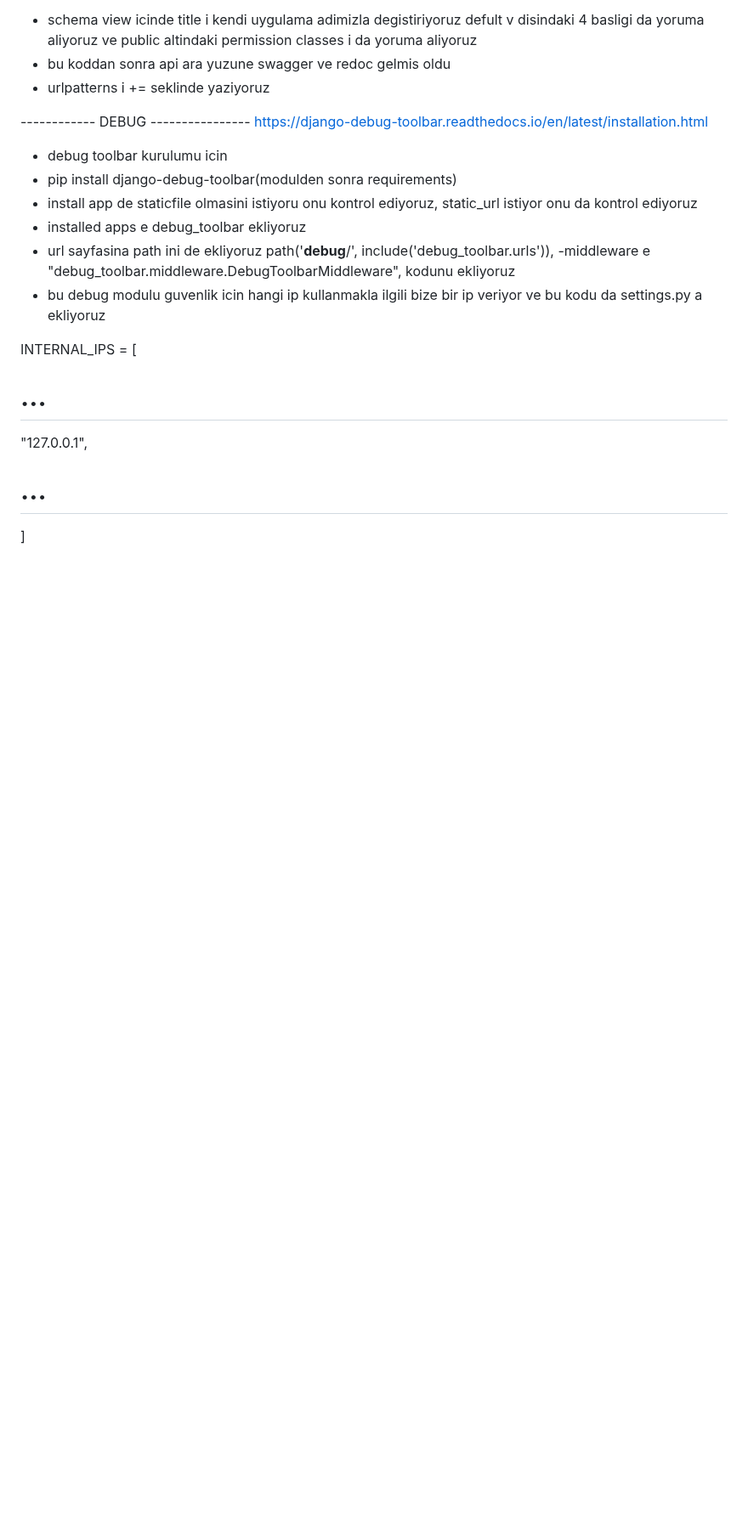
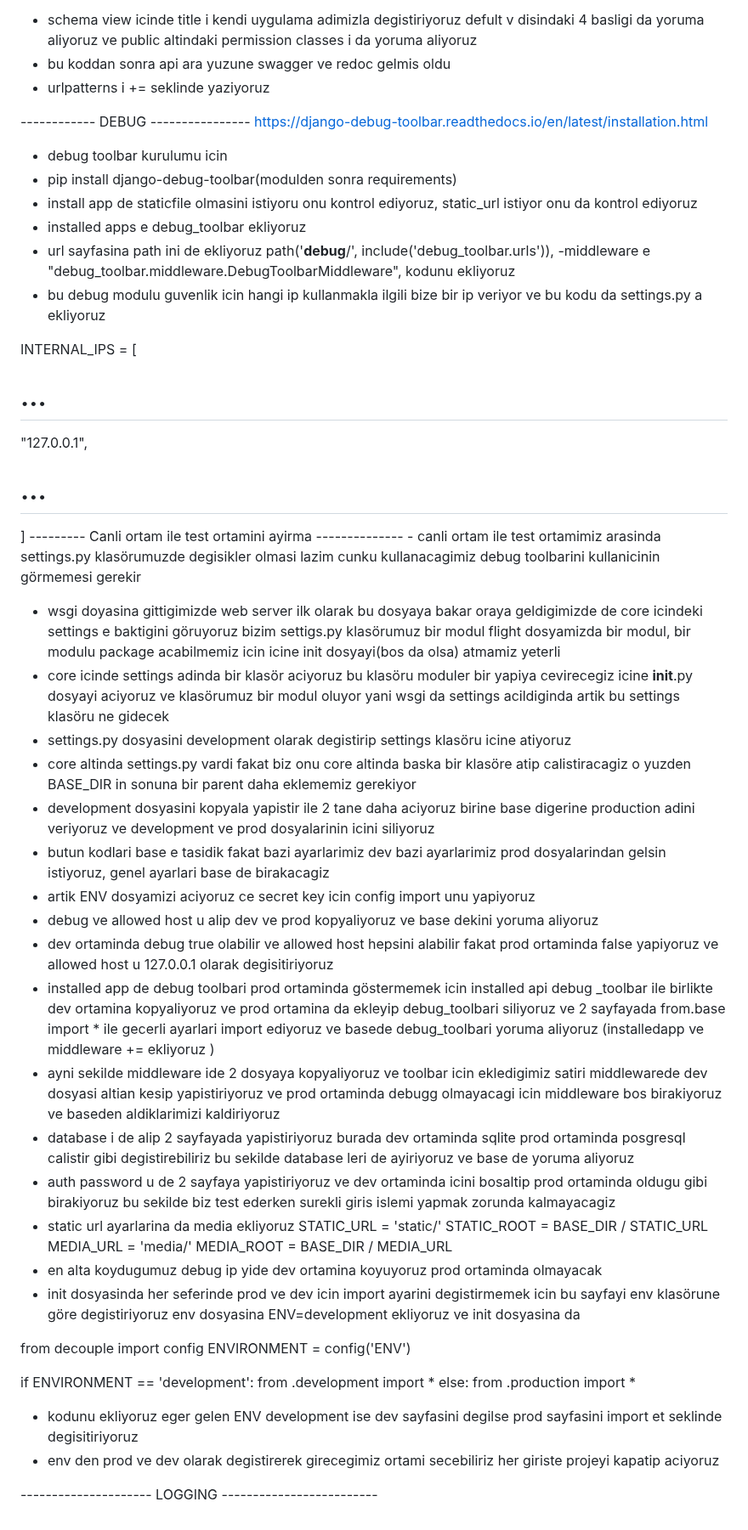
Before and after one commit to ysndmr1/python_lessons, a Markdown page: 018_FlightAPI_Setup/readme.md, the part around the change. Shown at 85% size. Rendered like a GitHub page; blank space fills up the shorter version.

Commit message:
FlightApp

```diff
--- a/018_FlightAPI_Setup/readme.md
+++ b/018_FlightAPI_Setup/readme.md
@@ -125,9 +125,47 @@ https://django-debug-toolbar.readthedocs.io/en/latest/installation.html
 - bu debug modulu guvenlik icin hangi ip kullanmakla ilgili bize bir ip veriyor ve bu kodu da settings.py a ekliyoruz
 
 ⁡⁢⁢⁢INTERNAL_IPS = [
+
 # ...
+
 "127.0.0.1",
+
 # ...
+
 ]
+--------- ⁡⁢⁣⁢Canli ortam ile test ortamini ayirma⁡ --------------
+⁡- ⁡⁢⁣⁢canli ortam ile test ortamimiz arasinda settings.py klasörumuzde degisikler olmasi lazim cunku kullanacagimiz debug toolbarini kullanicinin görmemesi gerekir⁡
 
-⁡
+- wsgi doyasina gittigimizde web server ilk olarak bu dosyaya bakar oraya geldigimizde de core icindeki settings e baktigini göruyoruz bizim settigs.py klasörumuz bir modul flight dosyamizda bir modul, ⁡⁢⁣⁢bir modulu package acabilmemiz icin icine init dosyayi(bos da olsa) atmamiz yeterli ⁡
+- core icinde settings adinda bir klasör aciyoruz bu klasöru moduler bir yapiya cevirecegiz icine **init**.py dosyayi aciyoruz ve klasörumuz bir modul oluyor yani ⁡⁢⁣⁢wsgi da settings acildiginda artik bu settings klasöru ne gidecek ⁡
+- settings.py dosyasini development olarak degistirip settings klasöru icine atiyoruz
+- ⁡⁢⁣⁣c⁡⁡⁢⁣⁣ore altinda settings.py vardi fakat biz onu core altinda baska bir klasöre atip calistiracagiz o yuzden BASE_DIR in sonuna bir parent daha eklememiz gerekiyor ⁡
+- development dosyasini kopyala yapistir ile 2 tane daha aciyoruz birine base digerine production adini veriyoruz ve development ve prod dosyalarinin icini siliyoruz
+- butun kodlari base e tasidik fakat bazi ayarlarimiz dev bazi ayarlarimiz prod dosyalarindan gelsin istiyoruz, genel ayarlari base de birakacagiz
+- artik ENV dosyamizi aciyoruz ce secret key icin config import unu yapiyoruz
+- debug ve allowed host u alip dev ve prod kopyaliyoruz ve base dekini yoruma aliyoruz
+- ⁡⁢⁣⁣dev ortaminda debug true olabilir ve allowed host hepsini alabilir fakat prod ortaminda false yapiyoruz ve allowed host u 127.0.0.1 olarak degisitiriyoruz ⁡
+- ⁡⁢⁣⁣installed app de debug toolbari prod ortaminda göstermemek icin installed api debug \_toolbar ile birlikte dev ortamina kopyaliyoruz ve prod ortamina da ekleyip debug_toolbari siliyoruz ve 2 sayfayada from.base import \* ile gecerli ayarlari import ediyoruz ve basede debug_toolbari yoruma aliyoruz (installedapp ve middleware += ekliyoruz )⁡
+- ayni ⁡⁢⁣⁣sekilde middleware ide 2 dosyaya kopyaliyoruz ve toolbar icin ekledigimiz satiri middlewarede dev dosyasi altian kesip yapistiriyoruz ve prod ortaminda debugg olmayacagi icin middleware bos birakiyoruz⁡ ve baseden aldiklarimizi kaldiriyoruz
+- ⁡⁢⁣⁣database i de alip 2 sayfayada yapistiriyoruz burada dev ortaminda sqlite prod ortaminda posgresql calistir gibi degistirebiliriz bu sekilde database leri de ayiriyoruz⁡ ve base de yoruma aliyoruz
+- auth password u de 2 sayfaya yapistiriyoruz ve dev ortaminda icini bosaltip prod ortaminda oldugu gibi birakiyoruz bu sekilde biz test ederken surekli giris islemi yapmak zorunda kalmayacagiz
+- static url ayarlarina da media ekliyoruz
+  STATIC_URL = 'static/'
+  STATIC_ROOT = BASE_DIR / STATIC_URL
+  MEDIA_URL = 'media/'
+  MEDIA_ROOT = BASE_DIR / MEDIA_URL
+- en alta koydugumuz debug ip yide dev ortamina koyuyoruz prod ortaminda olmayacak
+- init dosyasinda her seferinde prod ve dev icin import ayarini degistirmemek icin bu sayfayi env klasörune göre degistiriyoruz ⁡⁢⁣⁢env dosyasina ENV=development⁡ ekliyoruz ve init dosyasina da
+
+⁡⁢⁢⁢from decouple import config
+ENVIRONMENT = config('ENV')
+
+if ENVIRONMENT == 'development':
+from .development import *
+else:
+from .production import *⁡
+
+- kodunu ekliyoruz eger gelen ENV development ise dev sayfasini degilse prod sayfasini import et seklinde degisitiriyoruz
+- env den prod ve dev olarak degistirerek girecegimiz ortami secebiliriz her giriste projeyi kapatip aciyoruz
+
+--------------------- LOGGING -------------------------
```
